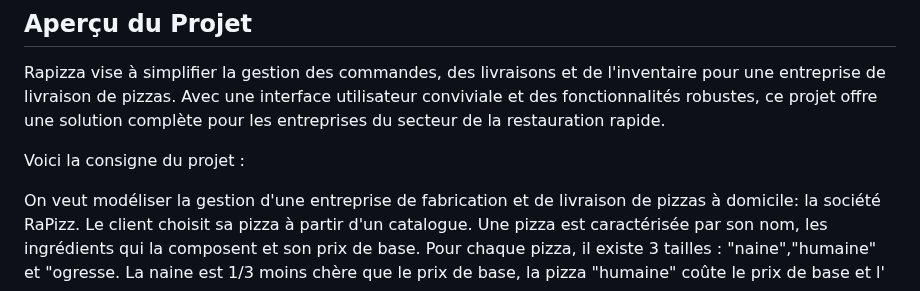
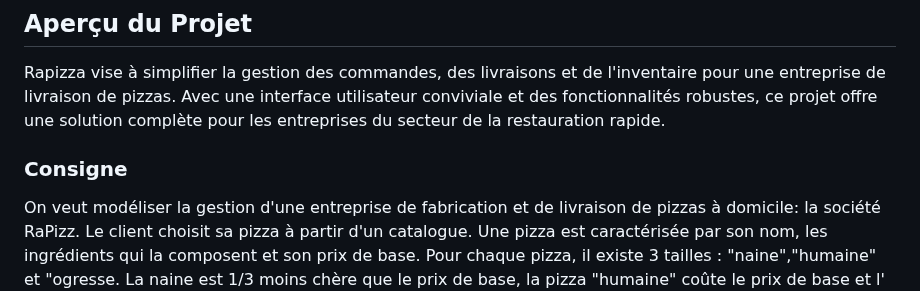
Before and after one commit to ttmassa/rapizza, a Markdown page: README.md, the part around the change. GitHub-like rendering.

```diff
--- a/README.md
+++ b/README.md
@@ -4,7 +4,7 @@ Bienvenue dans le référentiel GitHub du projet Rapizza ! Ce projet, développ
 ## Aperçu du Projet
 Rapizza vise à simplifier la gestion des commandes, des livraisons et de l'inventaire pour une entreprise de livraison de pizzas. Avec une interface utilisateur conviviale et des fonctionnalités robustes, ce projet offre une solution complète pour les entreprises du secteur de la restauration rapide.
 
-Voici la consigne du projet :
+### Consigne
 
 On veut modéliser la gestion d'une entreprise de fabrication et de livraison de pizzas à domicile: la société RaPizz. Le client choisit sa pizza à partir d'un catalogue. Une pizza est caractérisée par son nom, les ingrédients qui la composent et son prix de base. Pour chaque pizza, il existe 3 tailles : "naine","humaine" et "ogresse. La naine est 1/3 moins chère que le prix de base, la pizza "humaine" coûte le prix de base et l' "ogresse" est 1/3 plus chère que le prix de base. Les pizzas sont livrées par des livreurs qui circulent en voiture ou à moto. Pour passer une commande de pizza, le client fournit son numéro de téléphone (qui va permettre de l’identifier) et le contenu de sa commande qu’on représente sous la forme d’une liste composée du nom d’une pizza, de sa taille et la quantité commandée.
 
```
